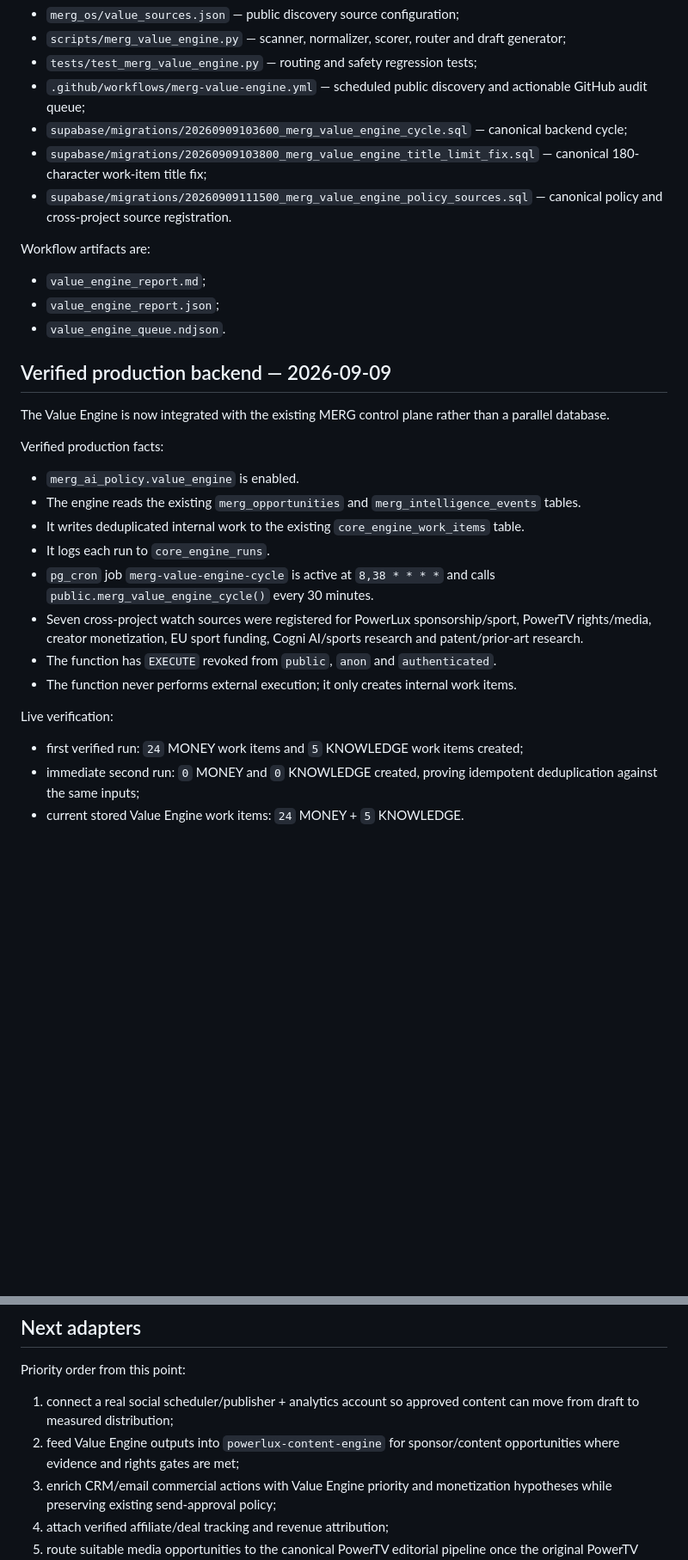
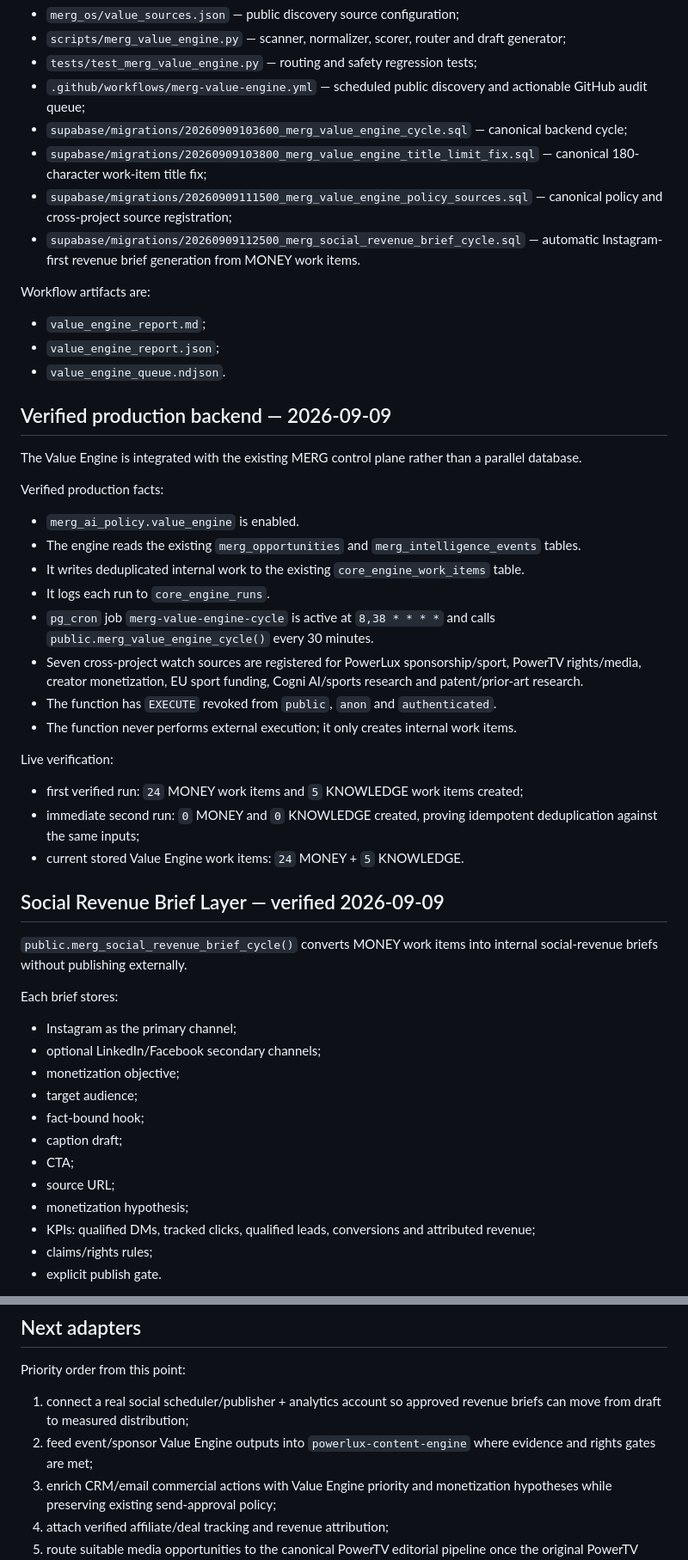
Before and after one commit to eristda000-create/powerlux-luxemburg, a Markdown page: merg_os/VALUE_ENGINE.md, 2 parts joined by grey strips. Shown at 86% size. GitHub-like rendering; blank space fills up the shorter version.

Commit message:
Document verified social revenue brief layer

```diff
--- a/merg_os/VALUE_ENGINE.md
+++ b/merg_os/VALUE_ENGINE.md
@@ -131,7 +131,8 @@ The repository implementation consists of:
 - `.github/workflows/merg-value-engine.yml` — scheduled public discovery and actionable GitHub audit queue;
 - `supabase/migrations/20260909103600_merg_value_engine_cycle.sql` — canonical backend cycle;
 - `supabase/migrations/20260909103800_merg_value_engine_title_limit_fix.sql` — canonical 180-character work-item title fix;
-- `supabase/migrations/20260909111500_merg_value_engine_policy_sources.sql` — canonical policy and cross-project source registration.
+- `supabase/migrations/20260909111500_merg_value_engine_policy_sources.sql` — canonical policy and cross-project source registration;
+- `supabase/migrations/20260909112500_merg_social_revenue_brief_cycle.sql` — automatic Instagram-first revenue brief generation from MONEY work items.
 
 Workflow artifacts are:
 - `value_engine_report.md`;
@@ -139,7 +140,7 @@ Workflow artifacts are:
 - `value_engine_queue.ndjson`.
 
 ## Verified production backend — 2026-09-09
-The Value Engine is now integrated with the existing MERG control plane rather than a parallel database.
+The Value Engine is integrated with the existing MERG control plane rather than a parallel database.
 
 Verified production facts:
 - `merg_ai_policy.value_engine` is enabled.
@@ -147,7 +148,7 @@ Verified production facts:
 - It writes deduplicated internal work to the existing `core_engine_work_items` table.
 - It logs each run to `core_engine_runs`.
 - `pg_cron` job `merg-value-engine-cycle` is active at `8,38 * * * *` and calls `public.merg_value_engine_cycle()` every 30 minutes.
-- Seven cross-project watch sources were registered for PowerLux sponsorship/sport, PowerTV rights/media, creator monetization, EU sport funding, Cogni AI/sports research and patent/prior-art research.
+- Seven cross-project watch sources are registered for PowerLux sponsorship/sport, PowerTV rights/media, creator monetization, EU sport funding, Cogni AI/sports research and patent/prior-art research.
 - The function has `EXECUTE` revoked from `public`, `anon` and `authenticated`.
 - The function never performs external execution; it only creates internal work items.
 
@@ -155,3 +156,21 @@ Live verification:
 - first verified run: `24` MONEY work items and `5` KNOWLEDGE work items created;
 - immediate second run: `0` MONEY and `0` KNOWLEDGE created, proving idempotent deduplication against the same inputs;
 - current stored Value Engine work items: `24` MONEY + `5` KNOWLEDGE.
+
+## Social Revenue Brief Layer — verified 2026-09-09
+`public.merg_social_revenue_brief_cycle()` converts MONEY work items into internal social-revenue briefs without publishing externally.
+
+Each brief stores:
+- Instagram as the primary channel;
+- optional LinkedIn/Facebook secondary channels;
+- monetization objective;
+- target audience;
+- fact-bound hook;
+- caption draft;
+- CTA;
+- source URL;
+- monetization hypothesis;
+- KPIs: qualified DMs, tracked clicks, qualified leads, conversions and attributed revenue;
+- claims/rights rules;
+- explicit publish gate.
+
@@ -170,8 +201,8 @@ The Value Engine is therefore the prioritization and value-routing layer above t
 
 ## Next adapters
 Priority order from this point:
-1. connect a real social scheduler/publisher + analytics account so approved content can move from draft to measured distribution;
-2. feed Value Engine outputs into `powerlux-content-engine` for sponsor/content opportunities where evidence and rights gates are met;
+1. connect a real social scheduler/publisher + analytics account so approved revenue briefs can move from draft to measured distribution;
+2. feed event/sponsor Value Engine outputs into `powerlux-content-engine` where evidence and rights gates are met;
 3. enrich CRM/email commercial actions with Value Engine priority and monetization hypotheses while preserving existing send-approval policy;
 4. attach verified affiliate/deal tracking and revenue attribution;
 5. route suitable media opportunities to the canonical PowerTV editorial pipeline once the original PowerTV source is recovered;
```
Also changed, not shown: other parts of merg_os/VALUE_ENGINE.md (+12 -0 lines).
